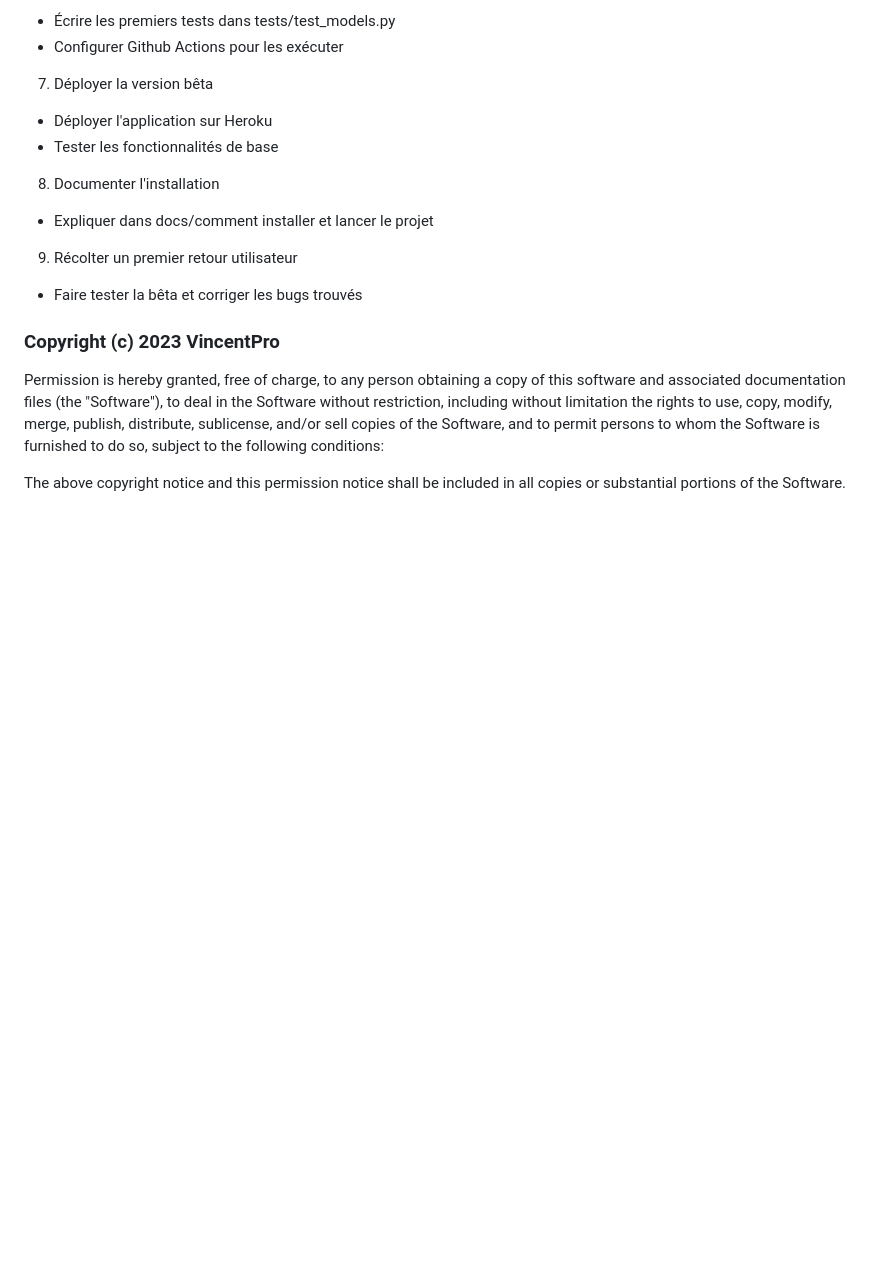
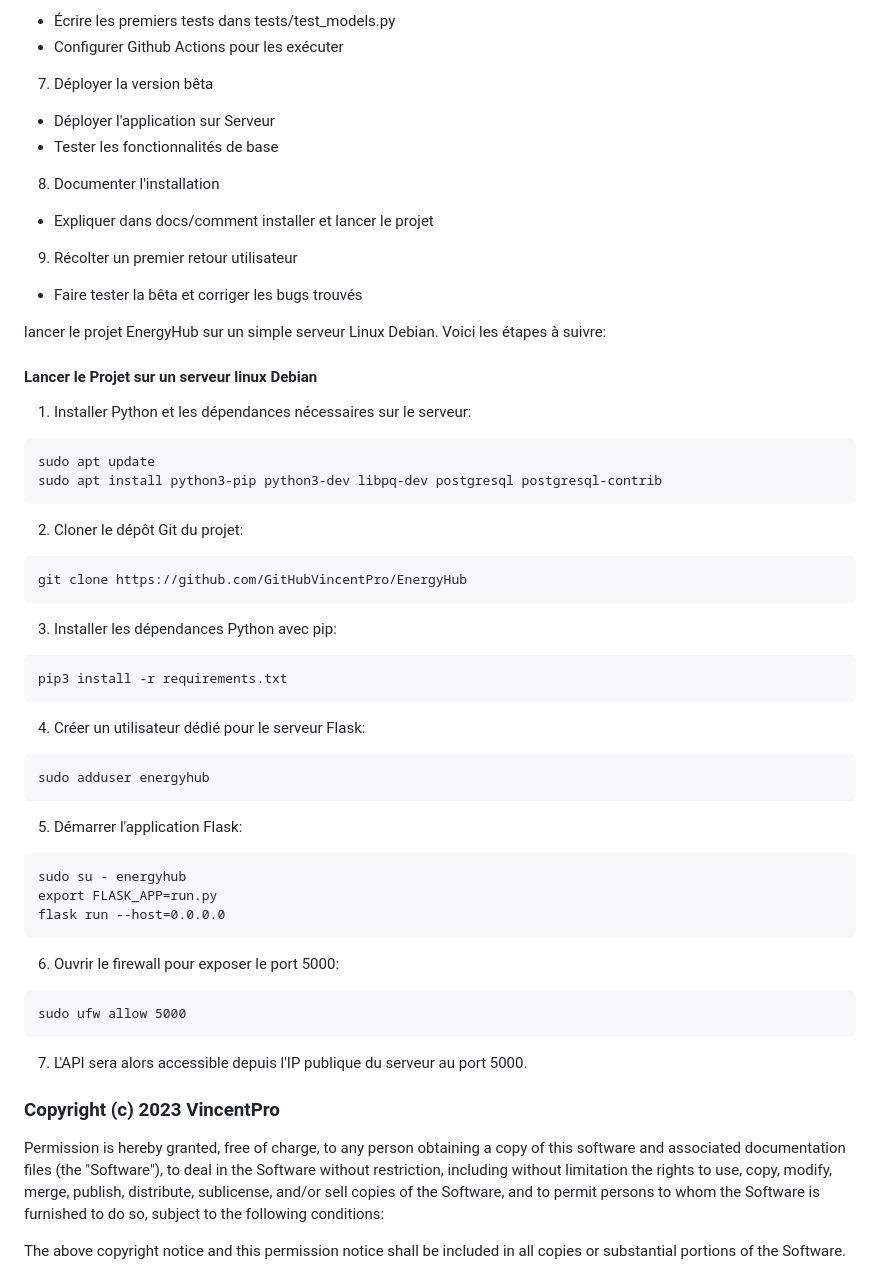
Before and after one commit to GitHubVincentPro/EnergyHub, a Markdown page: README.md, the part around the change. Rendered like a GitHub page; blank space fills up the shorter version.

````diff
--- a/README.md
+++ b/README.md
@@ -246,7 +246,7 @@ On pourrait aussi:
 - Configurer Github Actions pour les exécuter
 
 7. Déployer la version bêta
-- Déployer l'application sur Heroku
+- Déployer l'application sur Serveur
 - Tester les fonctionnalités de base
 
 8. Documenter l'installation
@@ -254,6 +254,52 @@ On pourrait aussi:
 
 9. Récolter un premier retour utilisateur
 - Faire tester la bêta et corriger les bugs trouvés
+
+lancer le projet EnergyHub sur un simple serveur Linux Debian. Voici les étapes à suivre:
+
+
+#### Lancer le Projet sur un serveur linux Debian
+
+1. Installer Python et les dépendances nécessaires sur le serveur:
+
+```
+sudo apt update
+sudo apt install python3-pip python3-dev libpq-dev postgresql postgresql-contrib
+```
+
+2. Cloner le dépôt Git du projet:
+
+```
+git clone https://github.com/GitHubVincentPro/EnergyHub
+```
+
+3. Installer les dépendances Python avec pip:
+
+```
+pip3 install -r requirements.txt
+```
+
+4. Créer un utilisateur dédié pour le serveur Flask:
+
+```
+sudo adduser energyhub
+```
+
+5. Démarrer l'application Flask:
+
+```
+sudo su - energyhub
+export FLASK_APP=run.py
+flask run --host=0.0.0.0
+```
+
+6. Ouvrir le firewall pour exposer le port 5000:
+
+```
+sudo ufw allow 5000
+```
+
+7. L'API sera alors accessible depuis l'IP publique du serveur au port 5000.
 
 ### Copyright (c) 2023 VincentPro
 
````
